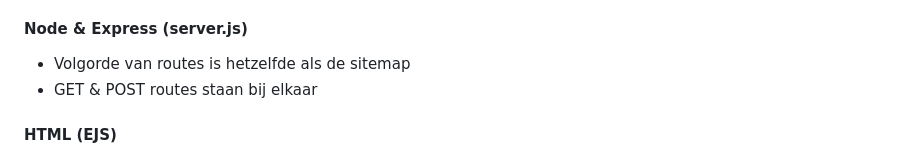
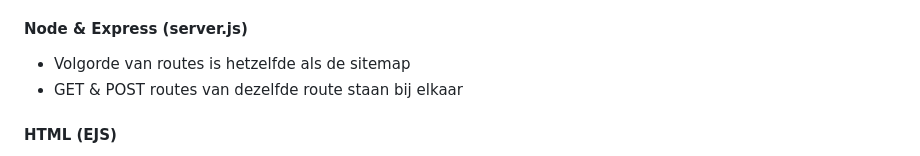
Before and after one commit to fdnd-task/enhanced-website, a Markdown page: docs/INSTRUCTIONS.md, the part around the change. Drawn GitHub-style.

```diff
--- a/docs/INSTRUCTIONS.md
+++ b/docs/INSTRUCTIONS.md
@@ -66,7 +66,7 @@ In de bouwfase realiseer je de beslissingen uit de ontwerpfase.
 
 #### Node & Express (server.js)
 - Volgorde van routes is hetzelfde als de sitemap
-- GET & POST routes staan bij elkaar
+- GET & POST routes van dezelfde route staan bij elkaar
 
 #### HTML (EJS)
 - Volgorde van de HTML elementen is hetzelfde als de pagina structuur
```
